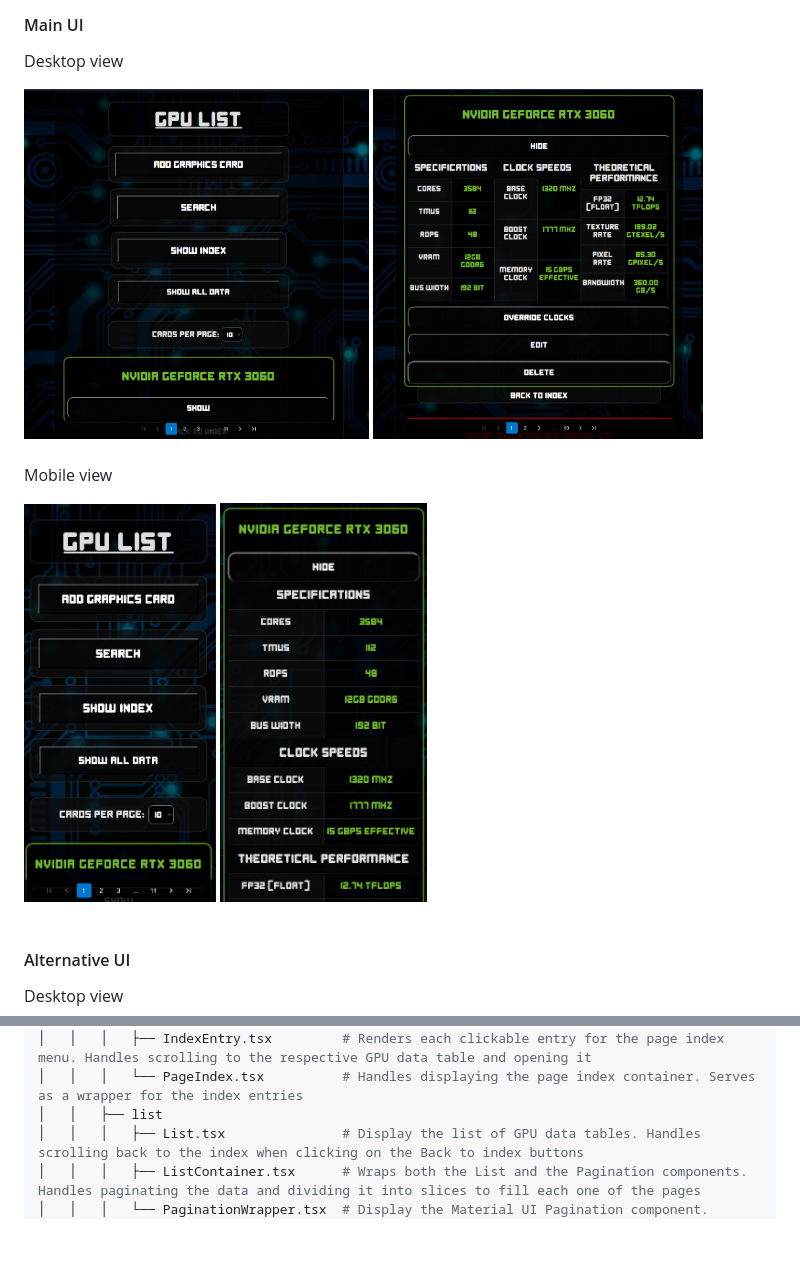
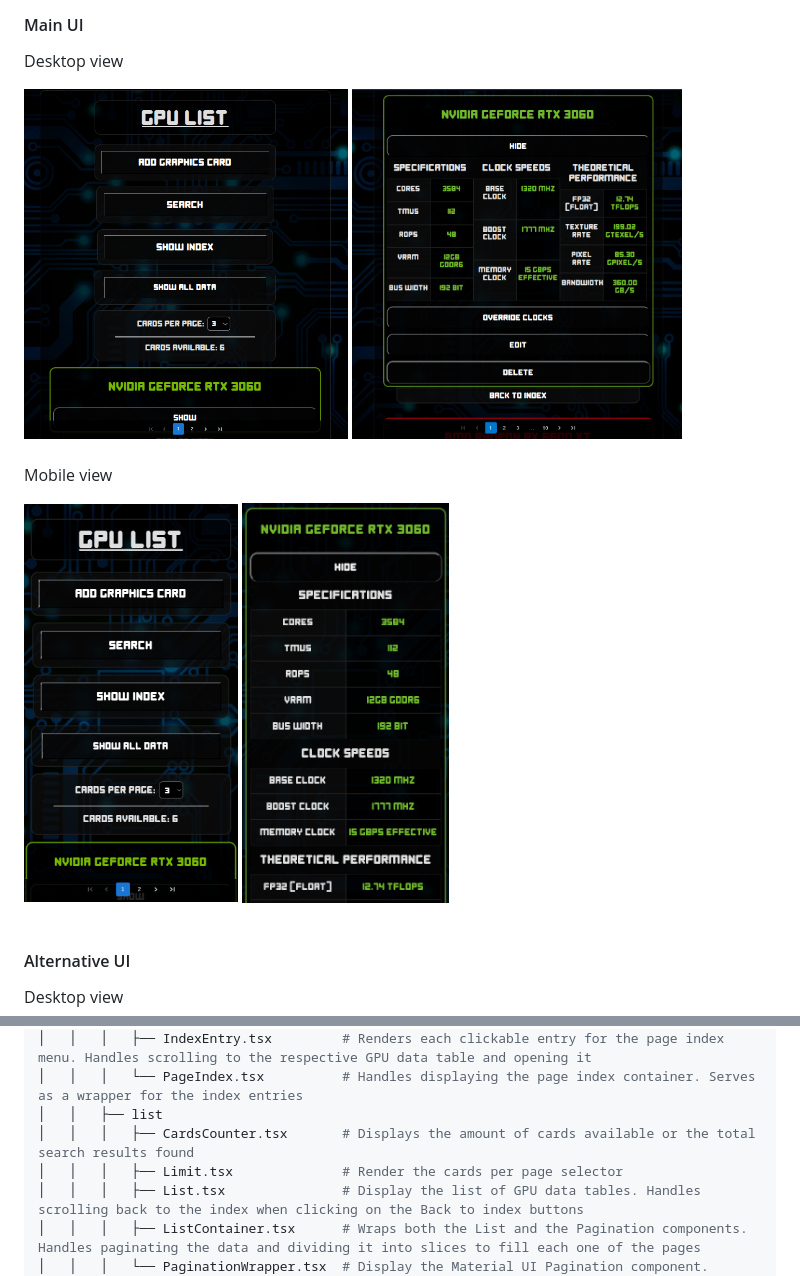
Before and after one commit to rafaeltorok/gpu-list, a Markdown page: README.md, 2 parts joined by grey strips. Drawn GitHub-style; pictures changed too: img/gpulist_main-ui_desktop.png, img/gpulist_main-ui_mobile.png; blank space fills up the shorter version.

Commit message:
docs: update the screenshots and main client folder structure

```diff
--- a/README.md
+++ b/README.md
@@ -579,6 +579,8 @@ npm run test:run -- ./src/__tests__
 │   │   │   ├── IndexEntry.tsx         # Renders each clickable entry for the page index menu. Handles scrolling to the respective GPU data table and opening it
 │   │   │   └── PageIndex.tsx          # Handles displaying the page index container. Serves as a wrapper for the index entries
 │   │   ├── list
+│   │   │   ├── CardsCounter.tsx       # Displays the amount of cards available or the total search results found
+│   │   │   ├── Limit.tsx              # Render the cards per page selector
 │   │   │   ├── List.tsx               # Display the list of GPU data tables. Handles scrolling back to the index when clicking on the Back to index buttons
 │   │   │   ├── ListContainer.tsx      # Wraps both the List and the Pagination components. Handles paginating the data and dividing it into slices to fill each one of the pages
 │   │   │   └── PaginationWrapper.tsx  # Display the Material UI Pagination component. Handles the button clicks to navigate between pages
```
